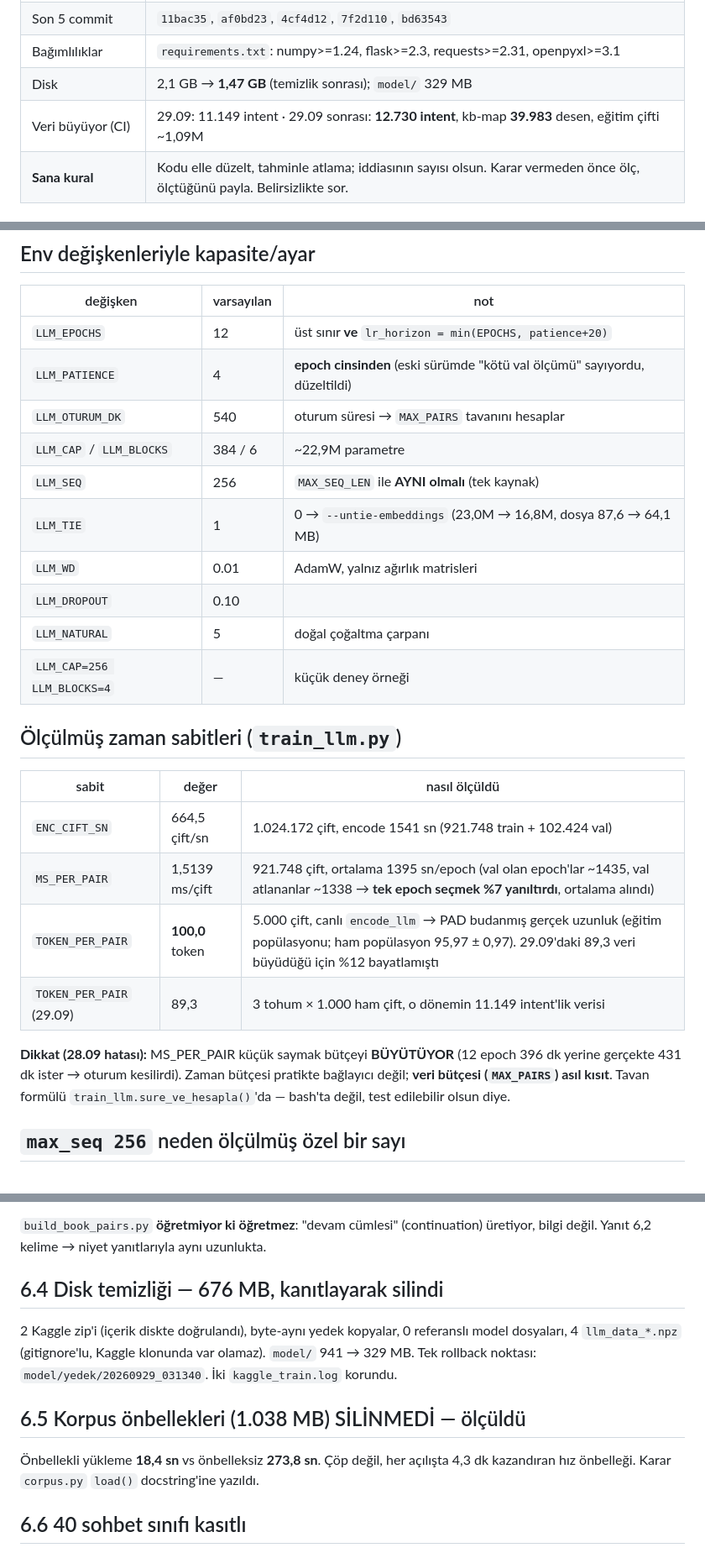
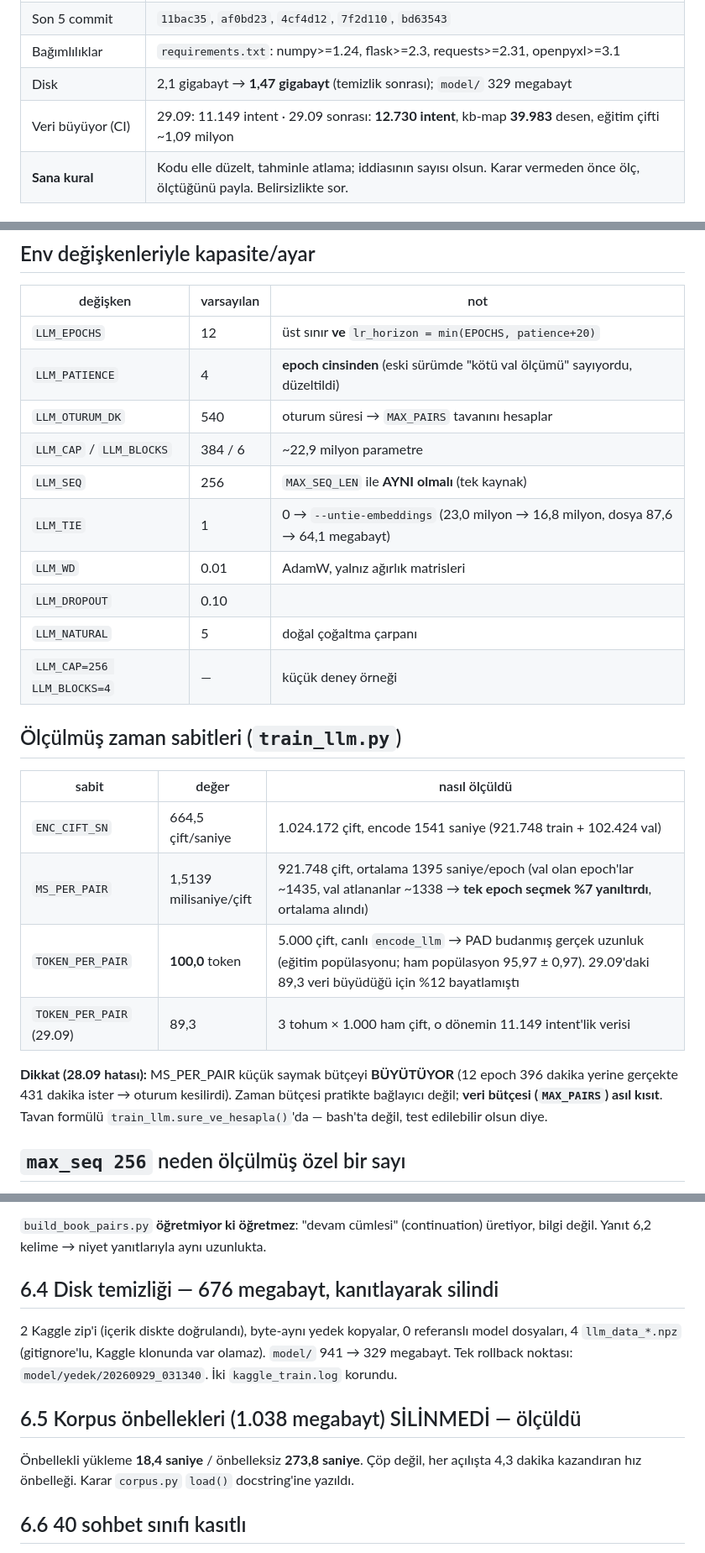
Before and after one commit to dozagoat47-star/NextgenAI, a Markdown page: DEVAM_PROMPTU.md, 3 parts joined by grey strips. Shown at 84% size. Drawn GitHub-style.

```diff
--- a/DEVAM_PROMPTU.md
+++ b/DEVAM_PROMPTU.md
@@ -31,8 +31,8 @@ Türkçe sohbet asistanı. Web arayüzü Flask (`app.py`, port 5000).
 | HEAD = origin/main | `11bac35` (çalışma ağacı temiz) |
 | Son 5 commit | `11bac35`, `af0bd23`, `4cf4d12`, `7f2d110`, `bd63543` |
 | Bağımlılıklar | `requirements.txt`: numpy>=1.24, flask>=2.3, requests>=2.31, openpyxl>=3.1 |
-| Disk | 2,1 GB → **1,47 GB** (temizlik sonrası); `model/` 329 MB |
-| Veri büyüyor (CI) | 29.09: 11.149 intent · 29.09 sonrası: **12.730 intent**, kb-map **39.983** desen, eğitim çifti ~1,09M |
+| Disk | 2,1 gigabayt → **1,47 gigabayt** (temizlik sonrası); `model/` 329 megabayt |
+| Veri büyüyor (CI) | 29.09: 11.149 intent · 29.09 sonrası: **12.730 intent**, kb-map **39.983** desen, eğitim çifti ~1,09 milyon |
 | **Sana kural** | Kodu elle düzelt, tahminle atlama; iddiasının sayısı olsun. Karar vermeden önce ölç, ölçtüğünü payla. Belirsizlikte sor. |
 
 ## Mimari (README'den)
@@ -166,9 +166,9 @@ python train_llm.py --rag --kb-map knowledge_map.jsonl --natural 5 $CGARG \
 | `LLM_EPOCHS` | 12 | üst sınır **ve** `lr_horizon = min(EPOCHS, patience+20)` |
 | `LLM_PATIENCE` | 4 | **epoch cinsinden** (eski sürümde "kötü val ölçümü" sayıyordu, düzeltildi) |
 | `LLM_OTURUM_DK` | 540 | oturum süresi → `MAX_PAIRS` tavanını hesaplar |
-| `LLM_CAP` / `LLM_BLOCKS` | 384 / 6 | ~22,9M parametre |
+| `LLM_CAP` / `LLM_BLOCKS` | 384 / 6 | ~22,9 milyon parametre |
 | `LLM_SEQ` | 256 | `MAX_SEQ_LEN` ile **AYNI olmalı** (tek kaynak) |
-| `LLM_TIE` | 1 | 0 → `--untie-embeddings` (23,0M → 16,8M, dosya 87,6 → 64,1 MB) |
+| `LLM_TIE` | 1 | 0 → `--untie-embeddings` (23,0 milyon → 16,8 milyon, dosya 87,6 → 64,1 megabayt) |
 | `LLM_WD` | 0.01 | AdamW, yalnız ağırlık matrisleri |
 | `LLM_DROPOUT` | 0.10 | |
 | `LLM_NATURAL` | 5 | doğal çoğaltma çarpanı |
@@ -178,13 +178,13 @@ python train_llm.py --rag --kb-map knowledge_map.jsonl --natural 5 $CGARG \
 
 | sabit | değer | nasıl ölçüldü |
 |---|---|---|
-| `ENC_CIFT_SN` | 664,5 çift/sn | 1.024.172 çift, encode 1541 sn (921.748 train + 102.424 val) |
-| `MS_PER_PAIR` | 1,5139 ms/çift | 921.748 çift, ortalama 1395 sn/epoch (val olan epoch'lar ~1435, val atlananlar ~1338 → **tek epoch seçmek %7 yanıltırdı**, ortalama alındı) |
+| `ENC_CIFT_SN` | 664,5 çift/saniye | 1.024.172 çift, encode 1541 saniye (921.748 train + 102.424 val) |
+| `MS_PER_PAIR` | 1,5139 milisaniye/çift | 921.748 çift, ortalama 1395 saniye/epoch (val olan epoch'lar ~1435, val atlananlar ~1338 → **tek epoch seçmek %7 yanıltırdı**, ortalama alındı) |
 | `TOKEN_PER_PAIR` | **100,0** token | 5.000 çift, canlı `encode_llm` → PAD budanmış gerçek uzunluk (eğitim popülasyonu; ham popülasyon 95,97 ± 0,97). 29.09'daki 89,3 veri büyüdüğü için %12 bayatlamıştı |
 | `TOKEN_PER_PAIR` (29.09) | 89,3 | 3 tohum × 1.000 ham çift, o dönemin 11.149 intent'lik verisi |
 
 **Dikkat (28.09 hatası):** MS_PER_PAIR küçük saymak bütçeyi **BÜYÜTÜYOR** (12 epoch
-396 dk yerine gerçekte 431 dk ister → oturum kesilirdi). Zaman bütçesi pratikte bağlayıcı
+396 dakika yerine gerçekte 431 dakika ister → oturum kesilirdi). Zaman bütçesi pratikte bağlayıcı
 değil; **veri bütçesi (`MAX_PAIRS`) asıl kısıt**. Tavan formülü
 `train_llm.sure_ve_hesapla()`'da — bash'ta değil, test edilebilir olsun diye.
 
@@ -303,15 +303,15 @@ Düzeltme `rag_context_stats()` fonksiyonunda, **yalnızca yazdırır** — `ctx
 `build_book_pairs.py` **öğretmiyor ki öğretmez**: "devam cümlesi" (continuation)
 üretiyor, bilgi değil. Yanıt 6,2 kelime → niyet yanıtlarıyla aynı uzunlukta.
 
-## 6.4 Disk temizliği — 676 MB, kanıtlayarak silindi
+## 6.4 Disk temizliği — 676 megabayt, kanıtlayarak silindi
 2 Kaggle zip'i (içerik diskte doğrulandı), byte-aynı yedek kopyalar, 0 referanslı model
 dosyaları, 4 `llm_data_*.npz` (gitignore'lu, Kaggle klonunda var olamaz).
-`model/` 941 → 329 MB. Tek rollback noktası: `model/yedek/20260929_031340`.
+`model/` 941 → 329 megabayt. Tek rollback noktası: `model/yedek/20260929_031340`.
 İki `kaggle_train.log` korundu.
 
-## 6.5 Korpus önbellekleri (1.038 MB) SİLİNMEDİ — ölçüldü
-Önbellekli yükleme **18,4 sn** vs önbelleksiz **273,8 sn**. Çöp değil, her açılışta
-4,3 dk kazandıran hız önbelleği. Karar `corpus.py` `load()` docstring'ine yazıldı.
+## 6.5 Korpus önbellekleri (1.038 megabayt) SİLİNMEDİ — ölçüldü
+Önbellekli yükleme **18,4 saniye** / önbelleksiz **273,8 saniye**. Çöp değil, her açılışta
+4,3 dakika kazandıran hız önbelleği. Karar `corpus.py` `load()` docstring'ine yazıldı.
 
 ## 6.6 40 sohbet sınıfı kasıtlı
 `brain.py:1047` kuralı: `len(patterns) > 6` → sohbet, `≤6` → bilgi. AutoGrow bilgi
```
Also changed, not shown: other parts of DEVAM_PROMPTU.md (+13 -13 lines).
